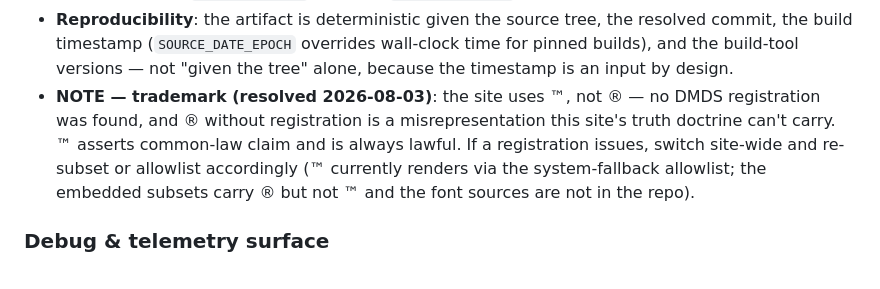
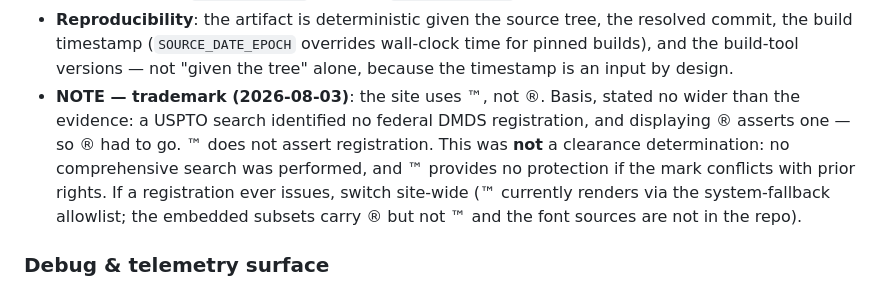
Before and after one commit to 0xMink/dmds, a Markdown page: DESIGN.md, the part around the change. Drawn GitHub-style.

```diff
--- a/DESIGN.md
+++ b/DESIGN.md
@@ -527,13 +527,15 @@ working, and the footer says so).
   overrides wall-clock time for pinned builds), and the build-tool
   versions — not "given the tree" alone, because the timestamp is an
   input by design.
-- **NOTE — trademark (resolved 2026-08-03)**: the site uses ™, not ® —
-  no DMDS registration was found, and ® without registration is a
-  misrepresentation this site's truth doctrine can't carry. ™ asserts
-  common-law claim and is always lawful. If a registration issues,
-  switch site-wide and re-subset or allowlist accordingly (™ currently
-  renders via the system-fallback allowlist; the embedded subsets carry
-  ® but not ™ and the font sources are not in the repo).
+- **NOTE — trademark (2026-08-03)**: the site uses ™, not ®. Basis,
+  stated no wider than the evidence: a USPTO search identified no
+  federal DMDS registration, and displaying ® asserts one — so ® had
+  to go. ™ does not assert registration. This was **not** a
+  clearance determination: no comprehensive search was performed, and
+  ™ provides no protection if the mark conflicts with prior rights.
+  If a registration ever issues, switch site-wide (™ currently renders
+  via the system-fallback allowlist; the embedded subsets carry ® but
+  not ™ and the font sources are not in the repo).
 
 ### Debug & telemetry surface
 
```
Also changed, not shown: README.md (+47 -19 lines), 1 other file.
